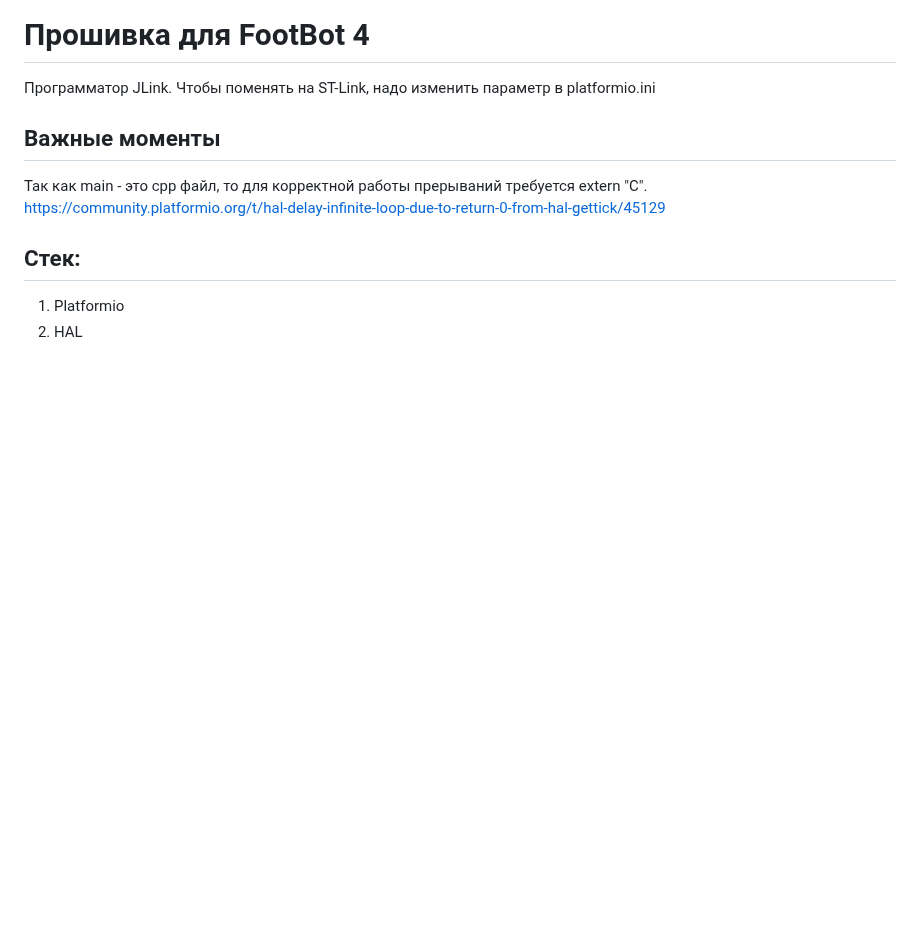
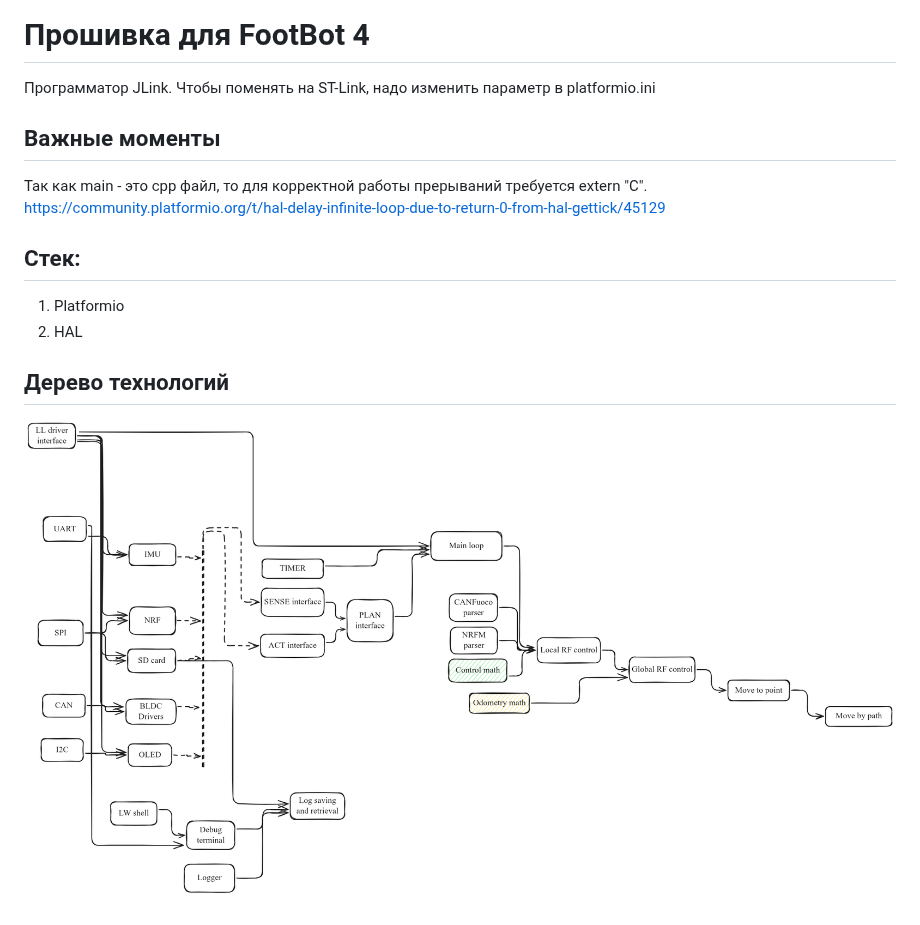
Before and after one commit to SPbUnited/FootBot4_Firmware, a Markdown page: README.md, the part around the change. GitHub-like rendering; pictures changed too: docs/tech_tree.excalidraw.png (added); blank space fills up the shorter version.

Commit message:
tech tree

```diff
--- a/README.md
+++ b/README.md
@@ -6,3 +6,7 @@
 ## Стек:
 1. Platformio
 2. HAL
+
+## Дерево технологий
+
+![](docs/tech_tree.excalidraw.png)
```
Also changed, not shown: 1 other file.
